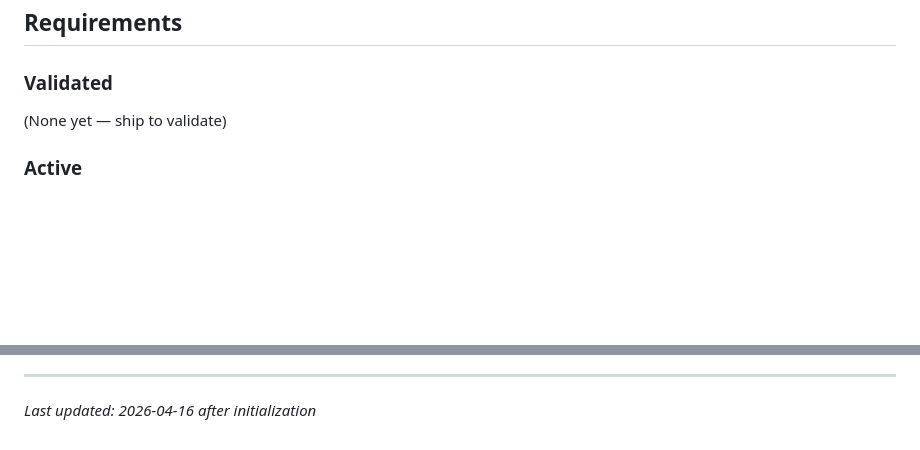
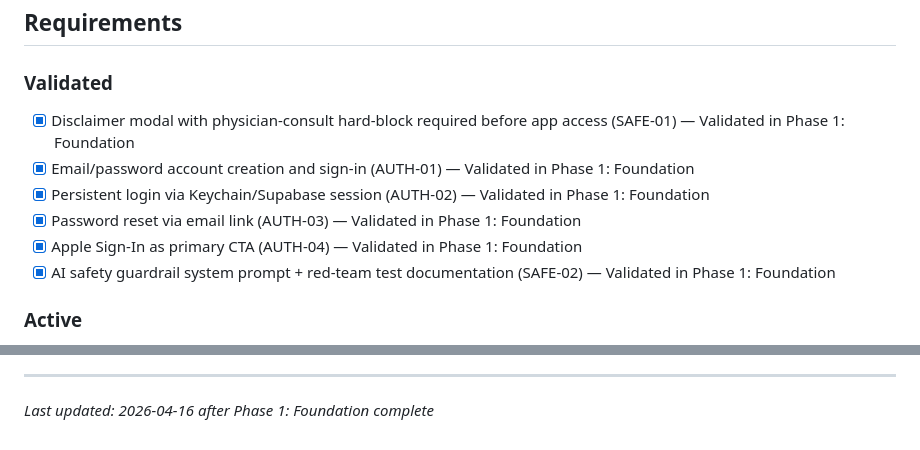
Before and after one commit to dspirg/hone, a Markdown page: .planning/PROJECT.md, 2 parts joined by grey strips. Rendered like a GitHub page; blank space fills up the shorter version.

Commit message:
docs(phase-01): evolve PROJECT.md after phase completion

```diff
--- a/.planning/PROJECT.md
+++ b/.planning/PROJECT.md
@@ -12,7 +12,12 @@ A conversational AI personal trainer in your pocket — one that knows you, buil
 
 ### Validated
 
-(None yet — ship to validate)
+- [x] Disclaimer modal with physician-consult hard-block required before app access (SAFE-01) — Validated in Phase 1: Foundation
+- [x] Email/password account creation and sign-in (AUTH-01) — Validated in Phase 1: Foundation
+- [x] Persistent login via Keychain/Supabase session (AUTH-02) — Validated in Phase 1: Foundation
+- [x] Password reset via email link (AUTH-03) — Validated in Phase 1: Foundation
+- [x] Apple Sign-In as primary CTA (AUTH-04) — Validated in Phase 1: Foundation
+- [x] AI safety guardrail system prompt + red-team test documentation (SAFE-02) — Validated in Phase 1: Foundation
 
 ### Active
 
@@ -76,4 +81,4 @@ This document evolves at phase transitions and milestone boundaries.
 4. Update Context with current state
 
 ---
-*Last updated: 2026-04-16 after initialization*
+*Last updated: 2026-04-16 after Phase 1: Foundation complete*
```
